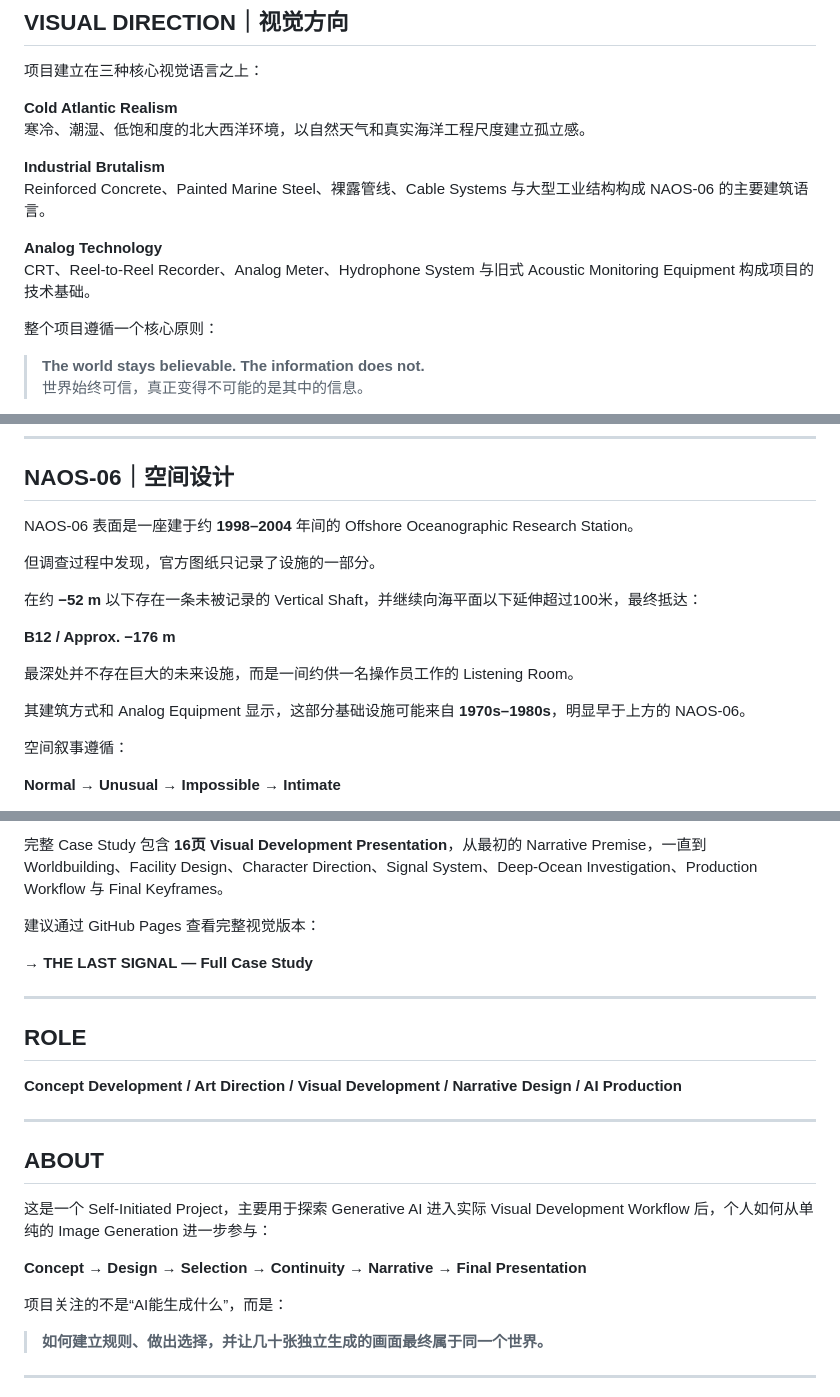
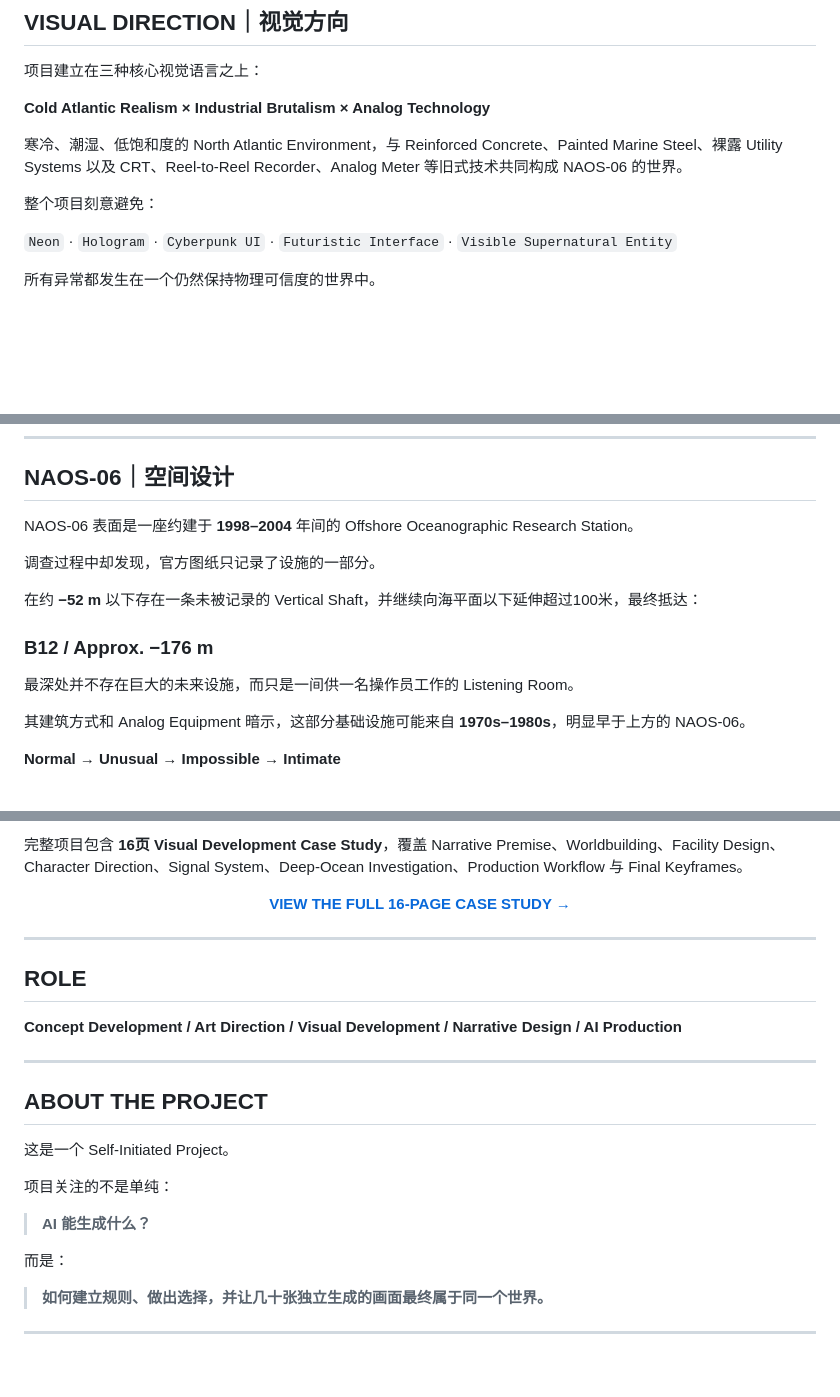
Before and after one commit to MoscowJiro/the-last-signal, a Markdown page: README.md, 3 parts joined by grey strips. Drawn GitHub-style; blank space fills up the shorter version.

```diff
--- a/README.md
+++ b/README.md
@@ -30,17 +54,13 @@
 
 项目建立在三种核心视觉语言之上：
 
-**Cold Atlantic Realism**
-寒冷、潮湿、低饱和度的北大西洋环境，以自然天气和真实海洋工程尺度建立孤立感。
+**Cold Atlantic Realism × Industrial Brutalism × Analog Technology**
 
-**Industrial Brutalism**
-Reinforced Concrete、Painted Marine Steel、裸露管线、Cable Systems 与大型工业结构构成 NAOS-06 的主要建筑语言。
+寒冷、潮湿、低饱和度的 North Atlantic Environment，与 Reinforced Concrete、Painted Marine Steel、裸露 Utility Systems 以及 CRT、Reel-to-Reel Recorder、Analog Meter 等旧式技术共同构成 NAOS-06 的世界。
 
-**Analog Technology**
-CRT、Reel-to-Reel Recorder、Analog Meter、Hydrophone System 与旧式 Acoustic Monitoring Equipment 构成项目的技术基础。
+整个项目刻意避免：
 
-整个项目遵循一个核心原则：
+`Neon` · `Hologram` · `Cyberpunk UI` · `Futuristic Interface` · `Visible Supernatural Entity`
 
-> **The world stays believable. The information does not.**
-> 世界始终可信，真正变得不可能的是其中的信息。
+所有异常都发生在一个仍然保持物理可信度的世界中。
 
@@ -50,18 +73,16 @@ CRT、Reel-to-Reel Recorder、Analog Meter、Hydrophone System 与旧式 Acousti
 
 ## NAOS-06｜空间设计
 
-NAOS-06 表面是一座建于约 **1998–2004** 年间的 Offshore Oceanographic Research Station。
+NAOS-06 表面是一座约建于 **1998–2004** 年间的 Offshore Oceanographic Research Station。
 
-但调查过程中发现，官方图纸只记录了设施的一部分。
+调查过程中却发现，官方图纸只记录了设施的一部分。
 
 在约 **−52 m** 以下存在一条未被记录的 Vertical Shaft，并继续向海平面以下延伸超过100米，最终抵达：
 
-**B12 / Approx. −176 m**
+### B12 / Approx. −176 m
 
-最深处并不存在巨大的未来设施，而是一间约供一名操作员工作的 Listening Room。
+最深处并不存在巨大的未来设施，而只是一间供一名操作员工作的 Listening Room。
 
-其建筑方式和 Analog Equipment 显示，这部分基础设施可能来自 **1970s–1980s**，明显早于上方的 NAOS-06。
-
-空间叙事遵循：
+其建筑方式和 Analog Equipment 暗示，这部分基础设施可能来自 **1970s–1980s**，明显早于上方的 NAOS-06。
 
 **Normal → Unusual → Impossible → Intimate**
@@ -212,9 +219,11 @@ Mara 被设计为 Civilian Scientific Field Researcher，而不是传统科幻
 
-完整 Case Study 包含 **16页 Visual Development Presentation**，从最初的 Narrative Premise，一直到 Worldbuilding、Facility Design、Character Direction、Signal System、Deep-Ocean Investigation、Production Workflow 与 Final Keyframes。
+完整项目包含 **16页 Visual Development Case Study**，覆盖 Narrative Premise、Worldbuilding、Facility Design、Character Direction、Signal System、Deep-Ocean Investigation、Production Workflow 与 Final Keyframes。
 
-建议通过 GitHub Pages 查看完整视觉版本：
-
-**→ THE LAST SIGNAL — Full Case Study**
+<p align="center">
+  <a href="YOUR_GITHUB_PAGES_URL">
+    <strong>VIEW THE FULL 16-PAGE CASE STUDY →</strong>
+  </a>
+</p>
 
 ---
 
@@ -224,13 +233,15 @@ Mara 被设计为 Civilian Scientific Field Researcher，而不是传统科幻
 
 ---
 
-## ABOUT
+## ABOUT THE PROJECT
 
-这是一个 Self-Initiated Project，主要用于探索 Generative AI 进入实际 Visual Development Workflow 后，个人如何从单纯的 Image Generation 进一步参与：
+这是一个 Self-Initiated Project。
 
-**Concept → Design → Selection → Continuity → Narrative → Final Presentation**
+项目关注的不是单纯：
 
-项目关注的不是“AI能生成什么”，而是：
+> **AI 能生成什么？**
+
+而是：
 
 > **如何建立规则、做出选择，并让几十张独立生成的画面最终属于同一个世界。**
 
```
Also changed, not shown: other parts of README.md (+100 -83 lines).
